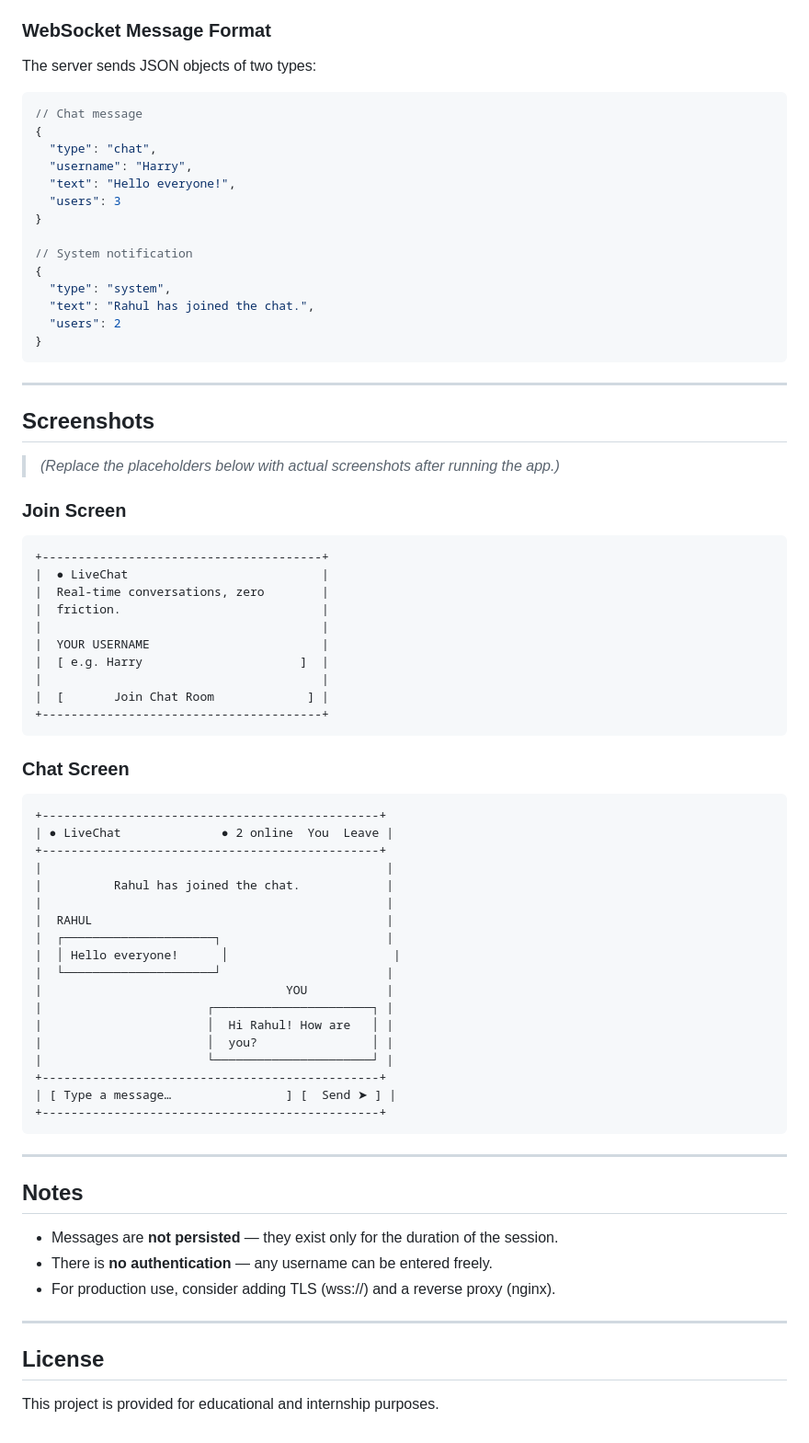
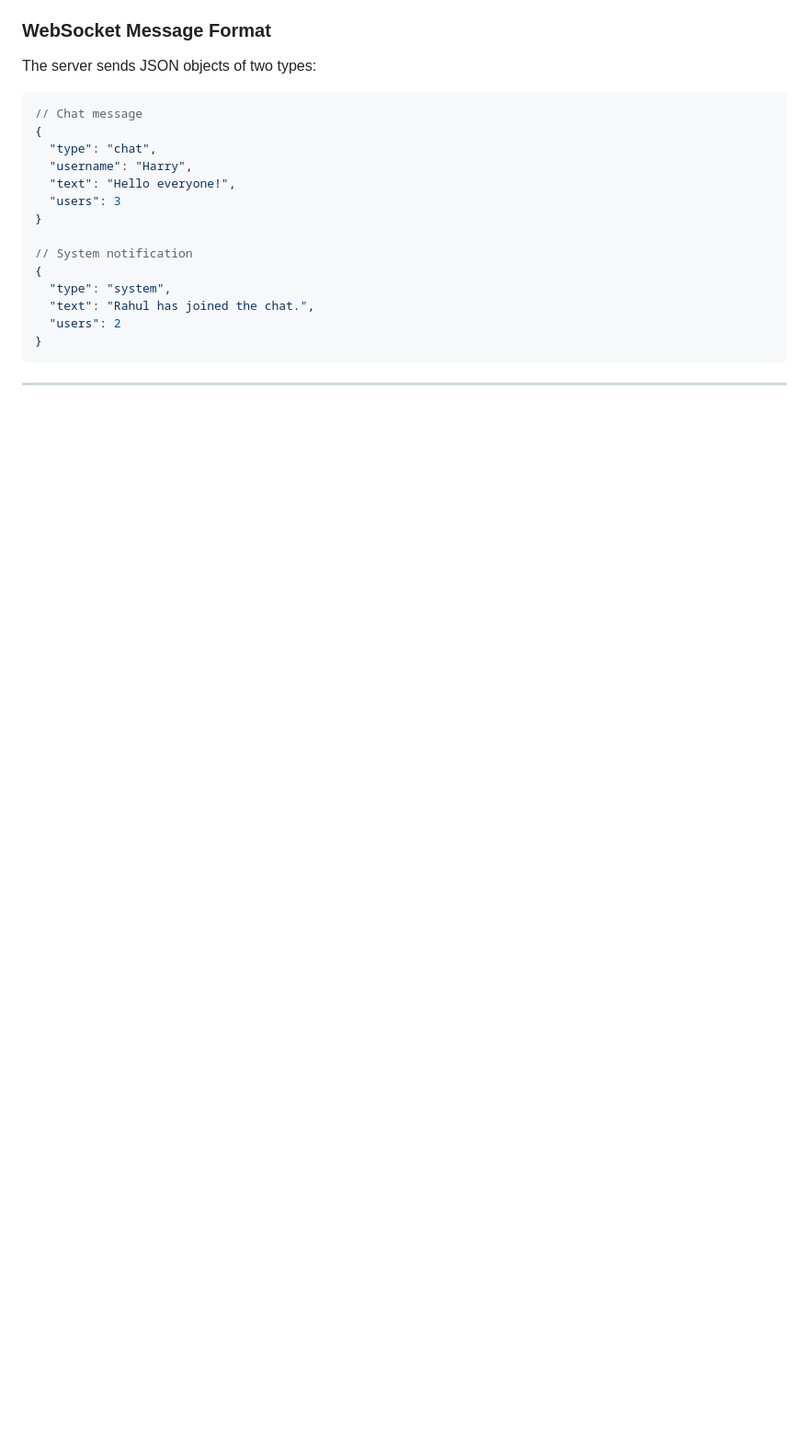
Before and after one commit to yamaan18/chat-app-CODE-TECH-, a Markdown page: README.md, the part around the change. Shown at 92% size. Drawn GitHub-style; blank space fills up the shorter version.

````diff
--- a/README.md
+++ b/README.md
@@ -153,57 +153,3 @@ The server sends JSON objects of two types:
 ```
 
 ---
-
-## Screenshots
-
-> _(Replace the placeholders below with actual screenshots after running the app.)_
-
-### Join Screen
-```
-+---------------------------------------+
-|  ● LiveChat                           |
-|  Real-time conversations, zero        |
-|  friction.                            |
-|                                       |
-|  YOUR USERNAME                        |
-|  [ e.g. Harry                      ]  |
-|                                       |
-|  [       Join Chat Room             ] |
-+---------------------------------------+
-```
-
-### Chat Screen
-```
-+-----------------------------------------------+
-| ● LiveChat              ● 2 online  You  Leave |
-+-----------------------------------------------+
-|                                                |
-|          Rahul has joined the chat.            |
-|                                                |
-|  RAHUL                                         |
-|  ┌─────────────────────┐                       |
-|  │ Hello everyone!      │                       |
-|  └─────────────────────┘                       |
-|                                  YOU           |
-|                       ┌──────────────────────┐ |
-|                       │  Hi Rahul! How are   │ |
-|                       │  you?                │ |
-|                       └──────────────────────┘ |
-+-----------------------------------------------+
-| [ Type a message…                ] [  Send ➤ ] |
-+-----------------------------------------------+
-```
-
----
-
-## Notes
-
-- Messages are **not persisted** — they exist only for the duration of the session.
-- There is **no authentication** — any username can be entered freely.
-- For production use, consider adding TLS (wss://) and a reverse proxy (nginx).
-
----
-
-## License
-
-This project is provided for educational and internship purposes.
````
